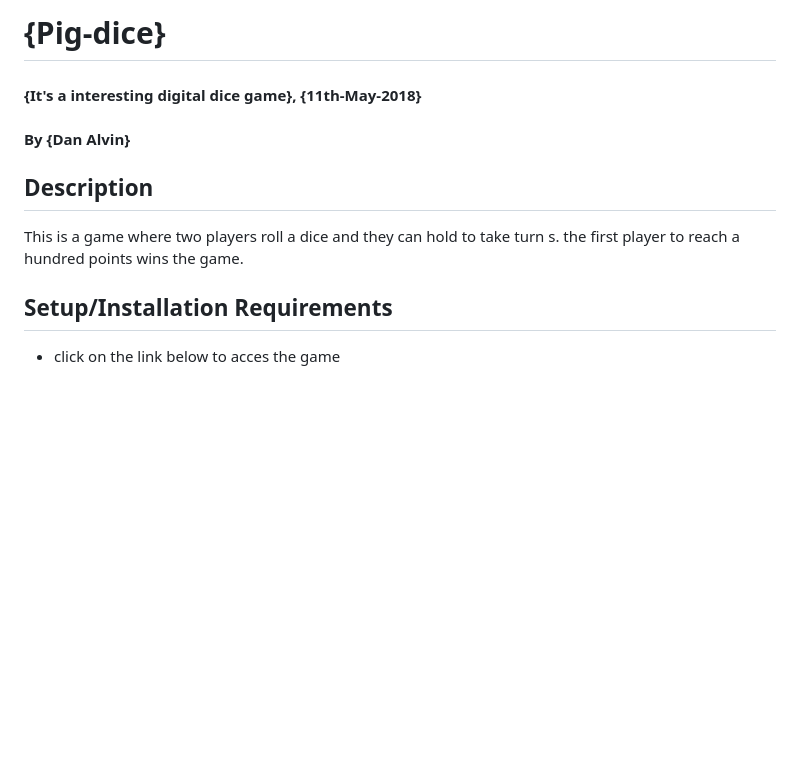
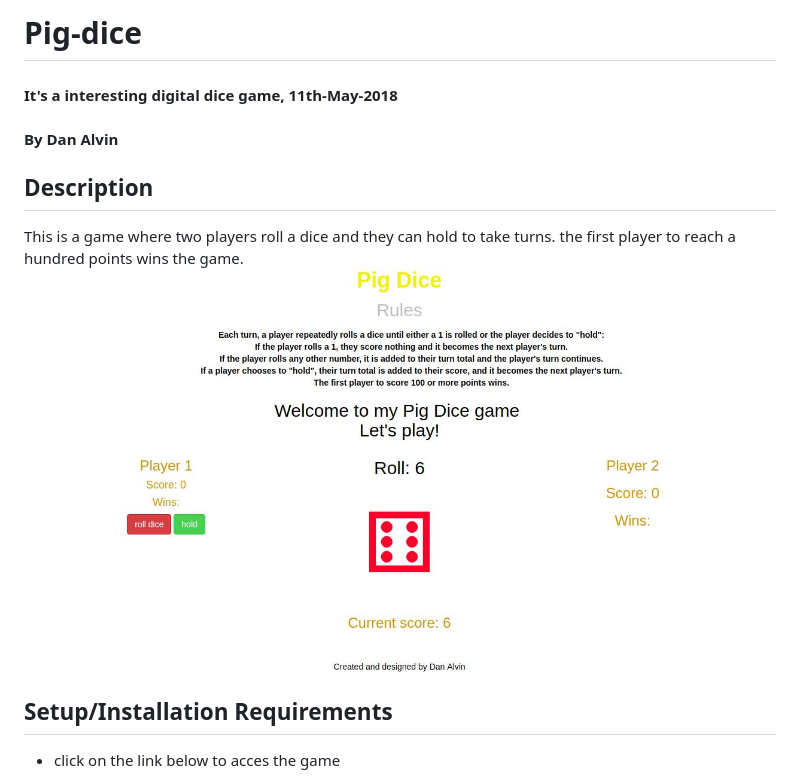
Before and after one commit to danalvin/pig-dice, a Markdown page: README.md, the part around the change printed below. GitHub-like rendering; pictures changed too: images/667.jpeg (added); blank space fills up the shorter version.

Commit message:
changes made to README file

```diff
--- a/README.md
+++ b/README.md
@@ -1,12 +1,13 @@
-# {Pig-dice}
+# Pig-dice
 
-#### {It's a interesting digital dice game}, {11th-May-2018}
+#### It's a interesting digital dice game, 11th-May-2018
 
-#### By **{Dan Alvin}**
+#### By **Dan Alvin**
 
 ## Description
 
-This is a game where two players roll a dice and they can hold to take turn s. the first player to reach a hundred points wins the game.
+This is a game where two players roll a dice and they can hold to take turns. the first player to reach a hundred points wins the game.
+<img src="images/667.jpeg">
 
 ## Setup/Installation Requirements
 
```
Also changed, not shown: other parts of README.md (+2 -2 lines).
